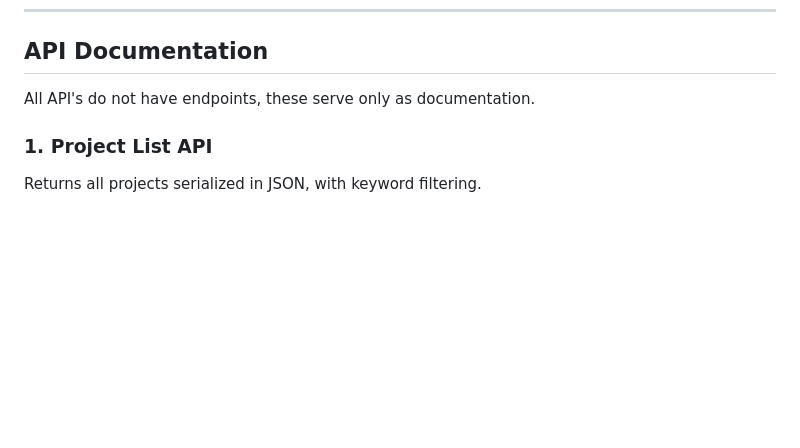
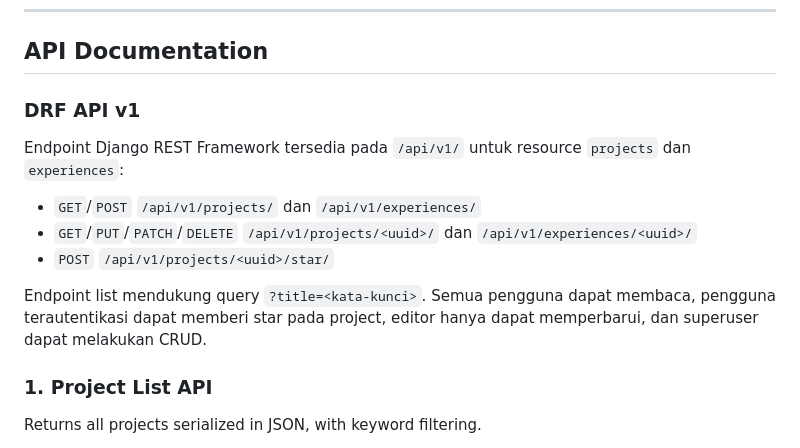
Before and after one commit to JocimSus/myportofolio, a Markdown page: README.md, the part around one of its changes. Rendered like a GitHub page; blank space fills up the shorter version.

```diff
--- a/README.md
+++ b/README.md
@@ -297,7 +297,15 @@ uv run djlint --lint .
 
 ## API Documentation
 
-All API's do not have endpoints, these serve only as documentation.
+### DRF API v1
+
+Endpoint Django REST Framework tersedia pada `/api/v1/` untuk resource `projects` dan `experiences`:
+
+- `GET`/`POST` `/api/v1/projects/` dan `/api/v1/experiences/`
+- `GET`/`PUT`/`PATCH`/`DELETE` `/api/v1/projects/<uuid>/` dan `/api/v1/experiences/<uuid>/`
+- `POST` `/api/v1/projects/<uuid>/star/`
+
+Endpoint list mendukung query `?title=<kata-kunci>`. Semua pengguna dapat membaca, pengguna terautentikasi dapat memberi star pada project, editor hanya dapat memperbarui, dan superuser dapat melakukan CRUD.
 
 ### 1. Project List API
 
```
Also changed, not shown: other parts of README.md (+15 -0 lines).
